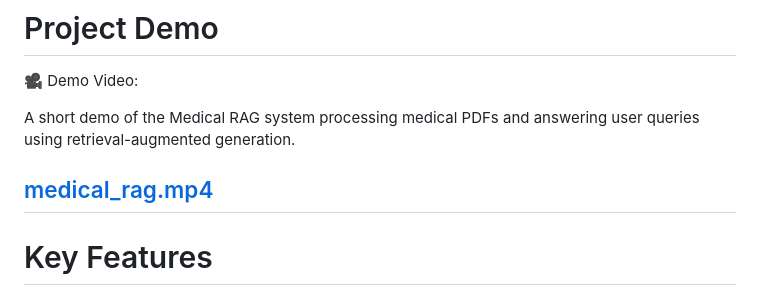
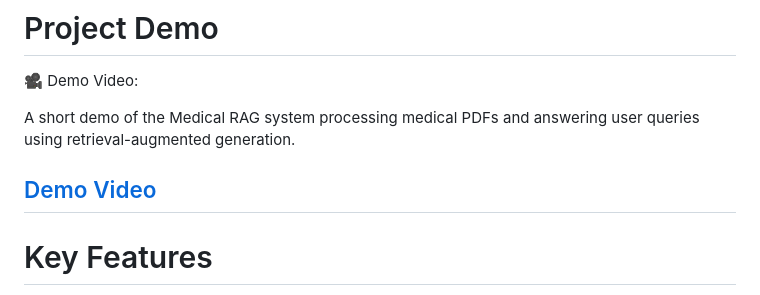
Before and after one commit to MuntahaShams/Medical-RAG-Retrieval-Augmented-Generation-for-Medical-Documents, a Markdown page: README.md, the part around the change. GitHub-like rendering.

Commit message:
Update demo video link format in README

```diff
--- a/README.md
+++ b/README.md
@@ -15,7 +15,7 @@ This project demonstrates how modern AI systems combine **vector search + LLMs +
 
 A short demo of the Medical RAG system processing medical PDFs and answering user queries using retrieval-augmented generation.
 
-[medical_rag.mp4](https://github.com/MuntahaShams/Medical-RAG-Retrieval-Augmented-Generation-for-Medical-Documents/medical_rag.mp4)
+[Demo Video](https://github.com/MuntahaShams/Medical-RAG-Retrieval-Augmented-Generation-for-Medical-Documents/blob/main/medical_rag.mp4)
 ---
 
 # Key Features
```
